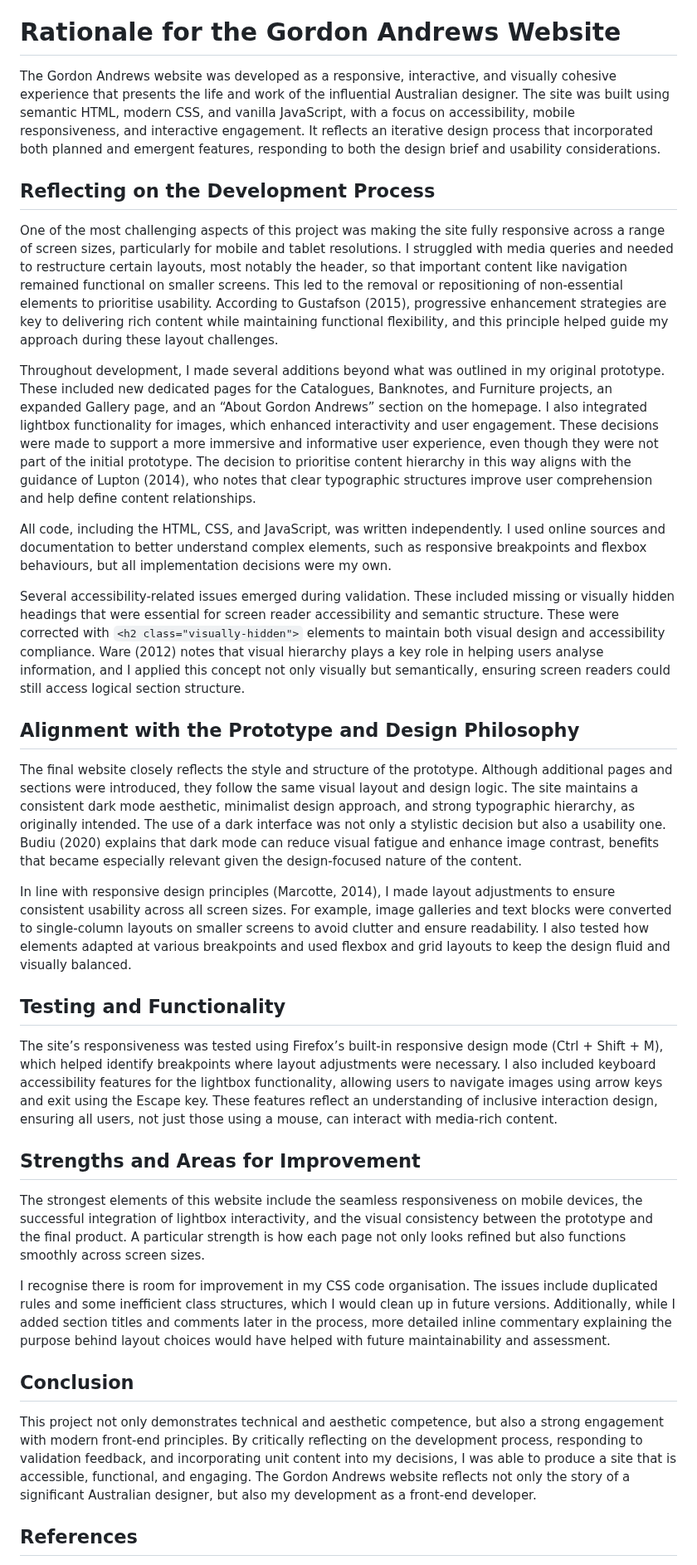
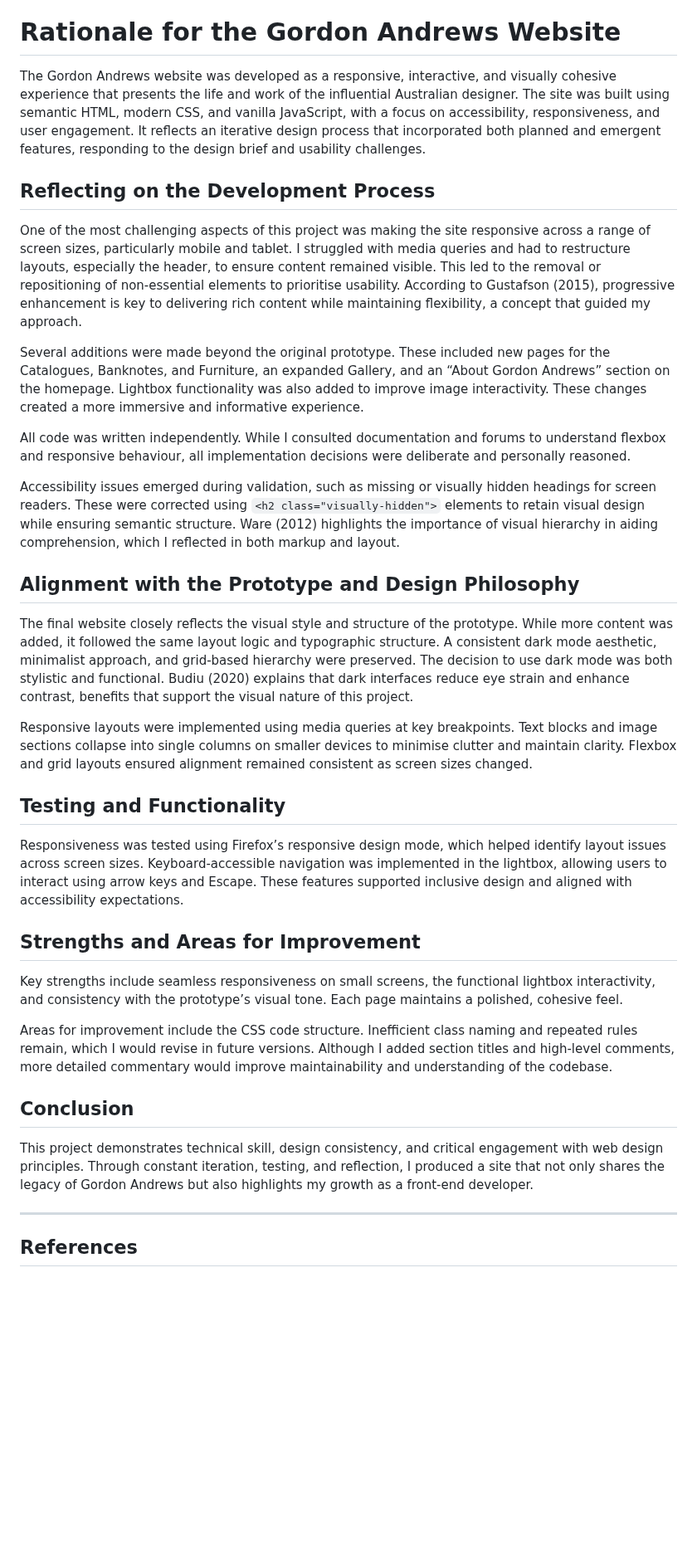
Before and after one commit to lachlanr22/Responsive-website, a Markdown page: readme.md, the part around one of its changes. Shown at 83% size. GitHub-like rendering; blank space fills up the shorter version.

```diff
--- a/readme.md
+++ b/readme.md
@@ -2,37 +2,39 @@ https://lachlanr22.github.io/Responsive-website/
 
 # Rationale for the Gordon Andrews Website
 
-The Gordon Andrews website was developed as a responsive, interactive, and visually cohesive experience that presents the life and work of the influential Australian designer. The site was built using semantic HTML, modern CSS, and vanilla JavaScript, with a focus on accessibility, mobile responsiveness, and interactive engagement. It reflects an iterative design process that incorporated both planned and emergent features, responding to both the design brief and usability considerations.
+The Gordon Andrews website was developed as a responsive, interactive, and visually cohesive experience that presents the life and work of the influential Australian designer. The site was built using semantic HTML, modern CSS, and vanilla JavaScript, with a focus on accessibility, responsiveness, and user engagement. It reflects an iterative design process that incorporated both planned and emergent features, responding to the design brief and usability challenges.
 
 ## Reflecting on the Development Process
 
-One of the most challenging aspects of this project was making the site fully responsive across a range of screen sizes, particularly for mobile and tablet resolutions. I struggled with media queries and needed to restructure certain layouts, most notably the header, so that important content like navigation remained functional on smaller screens. This led to the removal or repositioning of non-essential elements to prioritise usability. According to Gustafson (2015), progressive enhancement strategies are key to delivering rich content while maintaining functional flexibility, and this principle helped guide my approach during these layout challenges.
+One of the most challenging aspects of this project was making the site responsive across a range of screen sizes, particularly mobile and tablet. I struggled with media queries and had to restructure layouts, especially the header, to ensure content remained visible. This led to the removal or repositioning of non-essential elements to prioritise usability. According to Gustafson (2015), progressive enhancement is key to delivering rich content while maintaining flexibility, a concept that guided my approach.
 
-Throughout development, I made several additions beyond what was outlined in my original prototype. These included new dedicated pages for the Catalogues, Banknotes, and Furniture projects, an expanded Gallery page, and an “About Gordon Andrews” section on the homepage. I also integrated lightbox functionality for images, which enhanced interactivity and user engagement. These decisions were made to support a more immersive and informative user experience, even though they were not part of the initial prototype. The decision to prioritise content hierarchy in this way aligns with the guidance of Lupton (2014), who notes that clear typographic structures improve user comprehension and help define content relationships.
+Several additions were made beyond the original prototype. These included new pages for the Catalogues, Banknotes, and Furniture, an expanded Gallery, and an “About Gordon Andrews” section on the homepage. Lightbox functionality was also added to improve image interactivity. These changes created a more immersive and informative experience.
 
-All code, including the HTML, CSS, and JavaScript, was written independently. I used online sources and documentation to better understand complex elements, such as responsive breakpoints and flexbox behaviours, but all implementation decisions were my own.
+All code was written independently. While I consulted documentation and forums to understand flexbox and responsive behaviour, all implementation decisions were deliberate and personally reasoned.
 
-Several accessibility-related issues emerged during validation. These included missing or visually hidden headings that were essential for screen reader accessibility and semantic structure. These were corrected with `<h2 class="visually-hidden">` elements to maintain both visual design and accessibility compliance. Ware (2012) notes that visual hierarchy plays a key role in helping users analyse information, and I applied this concept not only visually but semantically, ensuring screen readers could still access logical section structure.
+Accessibility issues emerged during validation, such as missing or visually hidden headings for screen readers. These were corrected using `<h2 class="visually-hidden">` elements to retain visual design while ensuring semantic structure. Ware (2012) highlights the importance of visual hierarchy in aiding comprehension, which I reflected in both markup and layout.
 
 ## Alignment with the Prototype and Design Philosophy
 
-The final website closely reflects the style and structure of the prototype. Although additional pages and sections were introduced, they follow the same visual layout and design logic. The site maintains a consistent dark mode aesthetic, minimalist design approach, and strong typographic hierarchy, as originally intended. The use of a dark interface was not only a stylistic decision but also a usability one. Budiu (2020) explains that dark mode can reduce visual fatigue and enhance image contrast, benefits that became especially relevant given the design-focused nature of the content.
+The final website closely reflects the visual style and structure of the prototype. While more content was added, it followed the same layout logic and typographic structure. A consistent dark mode aesthetic, minimalist approach, and grid-based hierarchy were preserved. The decision to use dark mode was both stylistic and functional. Budiu (2020) explains that dark interfaces reduce eye strain and enhance contrast, benefits that support the visual nature of this project.
 
-In line with responsive design principles (Marcotte, 2014), I made layout adjustments to ensure consistent usability across all screen sizes. For example, image galleries and text blocks were converted to single-column layouts on smaller screens to avoid clutter and ensure readability. I also tested how elements adapted at various breakpoints and used flexbox and grid layouts to keep the design fluid and visually balanced.
+Responsive layouts were implemented using media queries at key breakpoints. Text blocks and image sections collapse into single columns on smaller devices to minimise clutter and maintain clarity. Flexbox and grid layouts ensured alignment remained consistent as screen sizes changed.
 
 ## Testing and Functionality
 
-The site’s responsiveness was tested using Firefox’s built-in responsive design mode (Ctrl + Shift + M), which helped identify breakpoints where layout adjustments were necessary. I also included keyboard accessibility features for the lightbox functionality, allowing users to navigate images using arrow keys and exit using the Escape key. These features reflect an understanding of inclusive interaction design, ensuring all users, not just those using a mouse, can interact with media-rich content.
+Responsiveness was tested using Firefox’s responsive design mode, which helped identify layout issues across screen sizes. Keyboard-accessible navigation was implemented in the lightbox, allowing users to interact using arrow keys and Escape. These features supported inclusive design and aligned with accessibility expectations.
 
 ## Strengths and Areas for Improvement
 
-The strongest elements of this website include the seamless responsiveness on mobile devices, the successful integration of lightbox interactivity, and the visual consistency between the prototype and the final product. A particular strength is how each page not only looks refined but also functions smoothly across screen sizes.
+Key strengths include seamless responsiveness on small screens, the functional lightbox interactivity, and consistency with the prototype’s visual tone. Each page maintains a polished, cohesive feel.
 
-I recognise there is room for improvement in my CSS code organisation. The issues include duplicated rules and some inefficient class structures, which I would clean up in future versions. Additionally, while I added section titles and comments later in the process, more detailed inline commentary explaining the purpose behind layout choices would have helped with future maintainability and assessment.
+Areas for improvement include the CSS code structure. Inefficient class naming and repeated rules remain, which I would revise in future versions. Although I added section titles and high-level comments, more detailed commentary would improve maintainability and understanding of the codebase.
 
 ## Conclusion
 
-This project not only demonstrates technical and aesthetic competence, but also a strong engagement with modern front-end principles. By critically reflecting on the development process, responding to validation feedback, and incorporating unit content into my decisions, I was able to produce a site that is accessible, functional, and engaging. The Gordon Andrews website reflects not only the story of a significant Australian designer, but also my development as a front-end developer.
+This project demonstrates technical skill, design consistency, and critical engagement with web design principles. Through constant iteration, testing, and reflection, I produced a site that not only shares the legacy of Gordon Andrews but also highlights my growth as a front-end developer.
+
+---
 
 ## References
 
```
Also changed, not shown: other parts of readme.md (+1 -7 lines).
